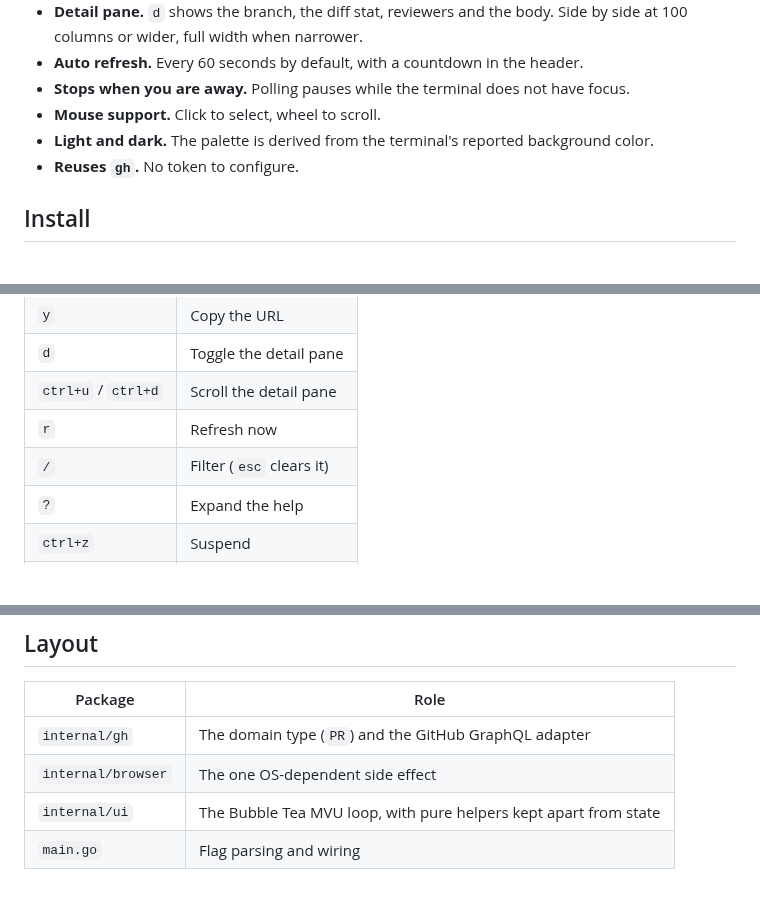
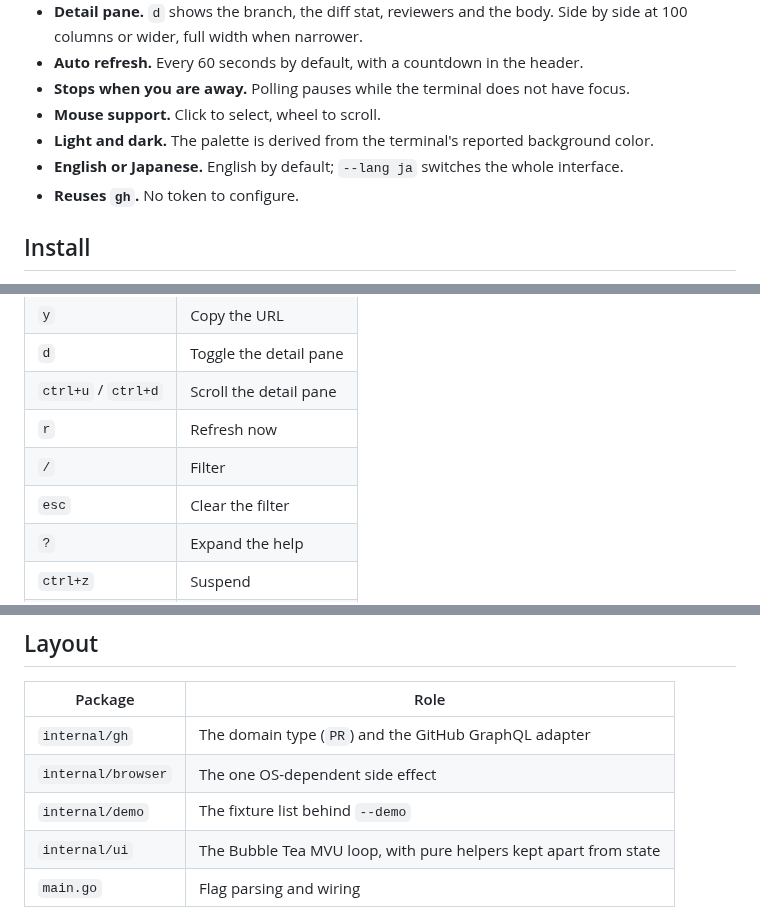
Before and after one commit to kanywst/prpr, a Markdown page: README.md, 3 parts joined by grey strips. GitHub-like rendering; blank space fills up the shorter version.

```diff
--- a/README.md
+++ b/README.md
@@ -44,6 +21,7 @@ The interface is in Japanese.
 - **Stops when you are away.** Polling pauses while the terminal does not have focus.
 - **Mouse support.** Click to select, wheel to scroll.
 - **Light and dark.** The palette is derived from the terminal's reported background color.
+- **English or Japanese.** English by default; `--lang ja` switches the whole interface.
 - **Reuses `gh`.** No token to configure.
 
 ## Install
@@ -92,7 +75,8 @@ prpr --interval 30s
 | `d` | Toggle the detail pane |
 | `ctrl+u` / `ctrl+d` | Scroll the detail pane |
 | `r` | Refresh now |
-| `/` | Filter (`esc` clears it) |
+| `/` | Filter |
+| `esc` | Clear the filter |
 | `?` | Expand the help |
 | `ctrl+z` | Suspend |
 | `q` / `ctrl+c` | Quit |
@@ -111,6 +95,7 @@ prpr --interval 30s
 | --- | --- |
 | `internal/gh` | The domain type (`PR`) and the GitHub GraphQL adapter |
 | `internal/browser` | The one OS-dependent side effect |
+| `internal/demo` | The fixture list behind `--demo` |
 | `internal/ui` | The Bubble Tea MVU loop, with pure helpers kept apart from state |
 | `main.go` | Flag parsing and wiring |
 
```
Also changed, not shown: other parts of README.md (+7 -24 lines), README.ja.md (+12 -22 lines), docs/demo.gif (added), 2 other files.
